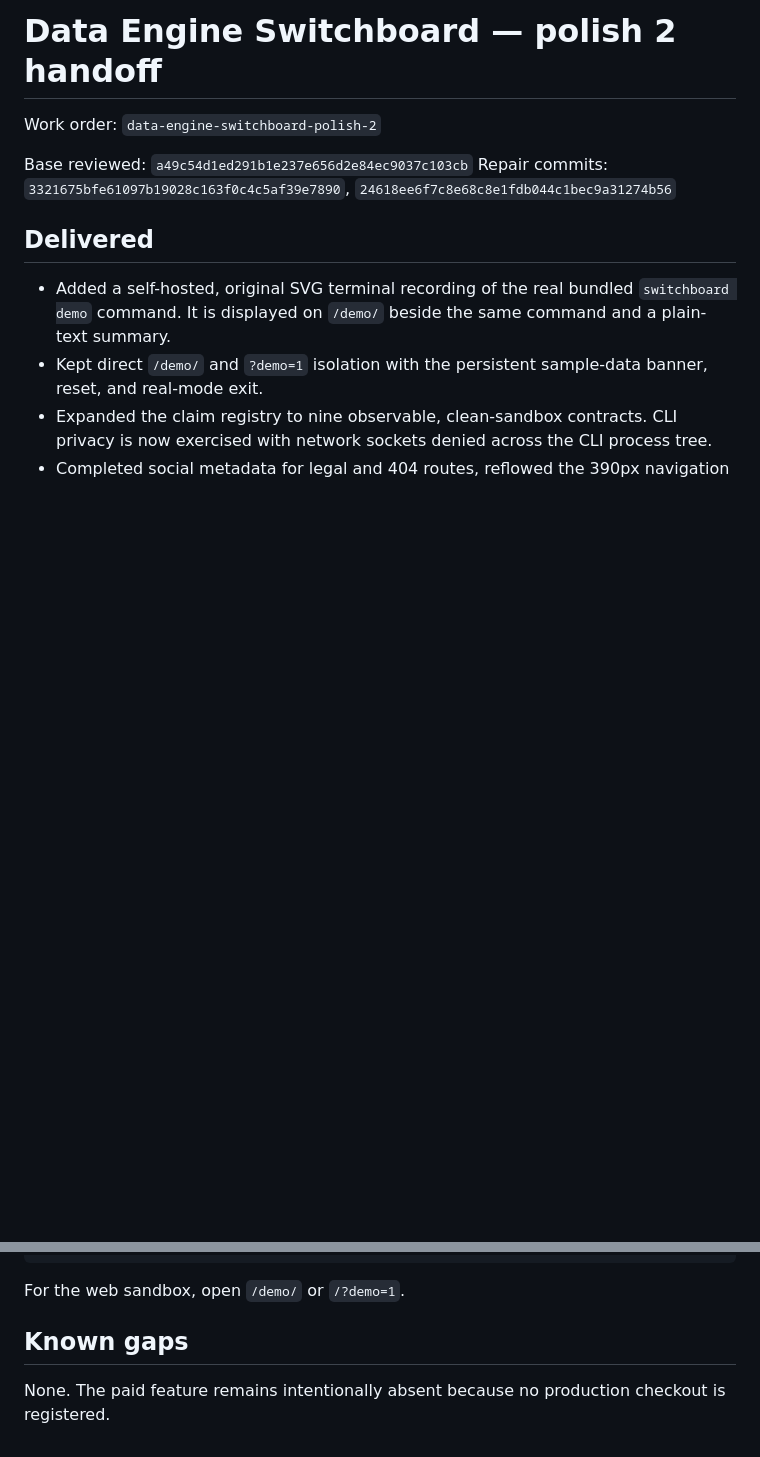
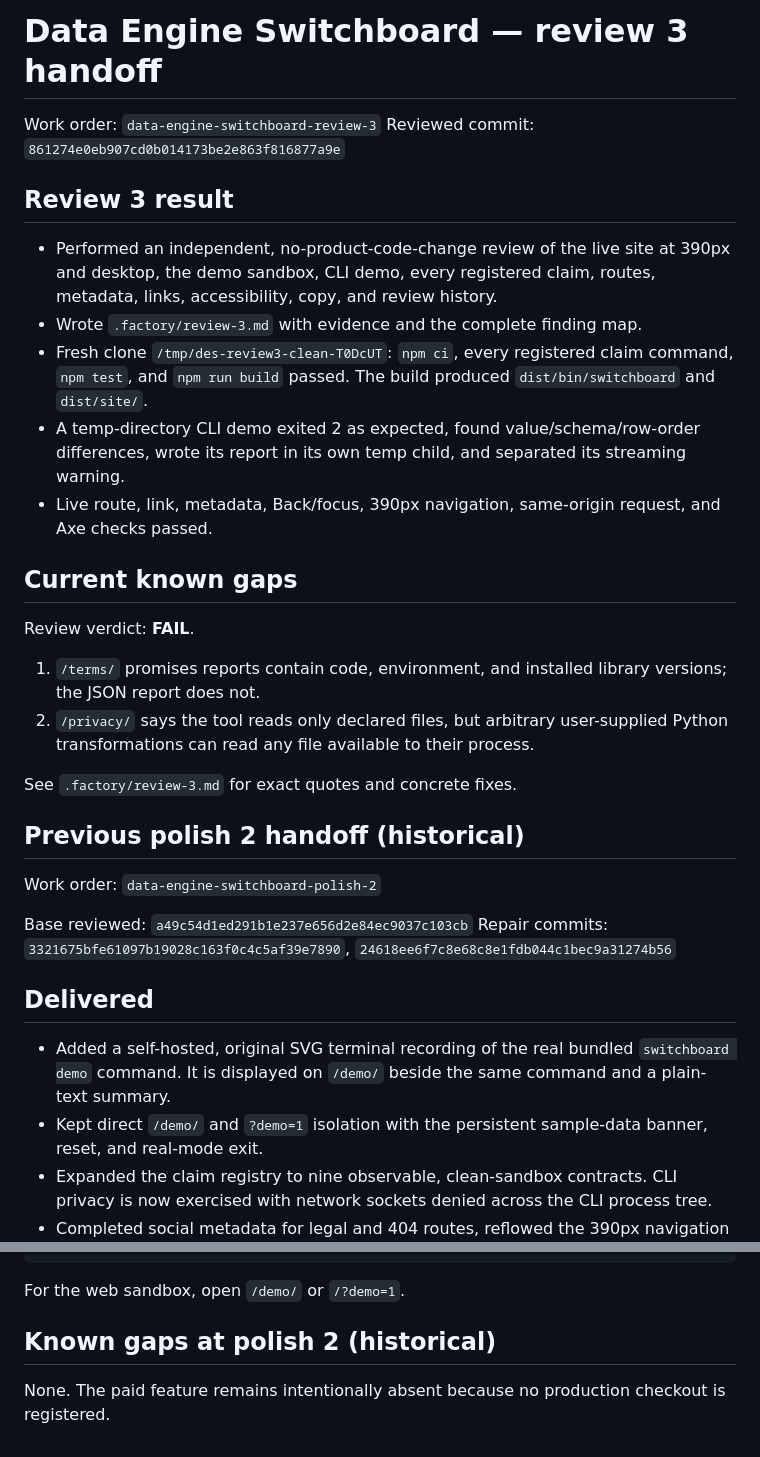
Before and after one commit to B-Divyesh/sf-data-engine-switchboard, a Markdown page: .factory/handoff.md, 2 parts joined by grey strips. Rendered like a GitHub page; blank space fills up the shorter version.

Commit message:
docs: add adversarial review three

```diff
--- a/.factory/handoff.md
+++ b/.factory/handoff.md
@@ -1,4 +1,26 @@
-# Data Engine Switchboard — polish 2 handoff
+# Data Engine Switchboard — review 3 handoff
+
+Work order: `data-engine-switchboard-review-3`
+Reviewed commit: `861274e0eb907cd0b014173be2e863f816877a9e`
+
+## Review 3 result
+
+- Performed an independent, no-product-code-change review of the live site at 390px and desktop, the demo sandbox, CLI demo, every registered claim, routes, metadata, links, accessibility, copy, and review history.
+- Wrote `.factory/review-3.md` with evidence and the complete finding map.
+- Fresh clone `/tmp/des-review3-clean-T0DcUT`: `npm ci`, every registered claim command, `npm test`, and `npm run build` passed. The build produced `dist/bin/switchboard` and `dist/site/`.
+- A temp-directory CLI demo exited 2 as expected, found value/schema/row-order differences, wrote its report in its own temp child, and separated its streaming warning.
+- Live route, link, metadata, Back/focus, 390px navigation, same-origin request, and Axe checks passed.
+
+## Current known gaps
+
+Review verdict: **FAIL**.
+
+1. `/terms/` promises reports contain code, environment, and installed library versions; the JSON report does not.
+2. `/privacy/` says the tool reads only declared files, but arbitrary user-supplied Python transformations can read any file available to their process.
+
+See `.factory/review-3.md` for exact quotes and concrete fixes.
+
+## Previous polish 2 handoff (historical)
 
 Work order: `data-engine-switchboard-polish-2`
 
@@ -47,6 +69,6 @@ cargo run --manifest-path crates/switchboard/Cargo.toml -- demo
 
 For the web sandbox, open `/demo/` or `/?demo=1`.
 
-## Known gaps
+## Known gaps at polish 2 (historical)
 
 None. The paid feature remains intentionally absent because no production checkout is registered.
```
Also changed, not shown: .factory/review-3.md (added, +227 -0 lines).
